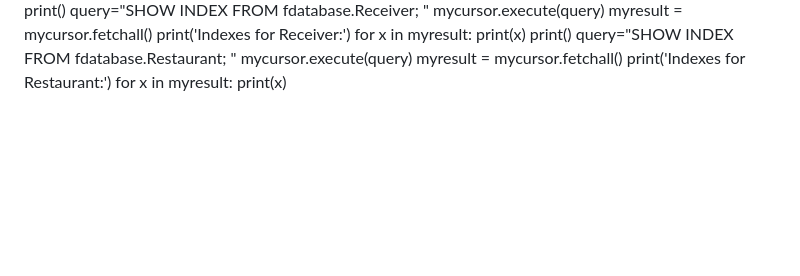
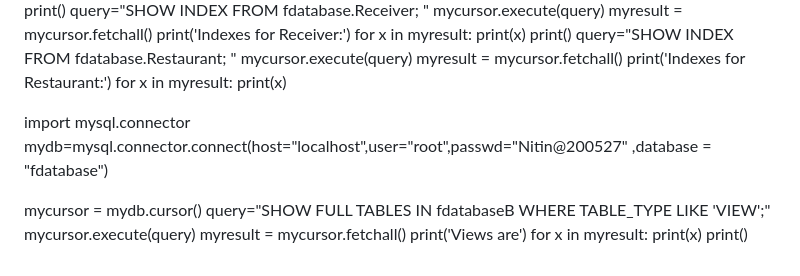
Before and after one commit to nitin2005sharma/foodw, a Markdown page: README.md, the part around the change. GitHub-like rendering; blank space fills up the shorter version.

```diff
--- a/README.md
+++ b/README.md
@@ -1273,3 +1273,17 @@ myresult = mycursor.fetchall()
 print('Indexes for Restaurant:')
 for x in myresult:
    print(x)
+
+
+
+import mysql.connector
+mydb=mysql.connector.connect(host="localhost",user="root",passwd="Nitin@200527" ,database = "fdatabase")
+
+mycursor = mydb.cursor()
+query="SHOW FULL TABLES IN fdatabaseB WHERE TABLE_TYPE LIKE 'VIEW';"
+mycursor.execute(query)
+myresult = mycursor.fetchall()
+print('Views are')
+for x in myresult:
+   print(x)
+print()
```
